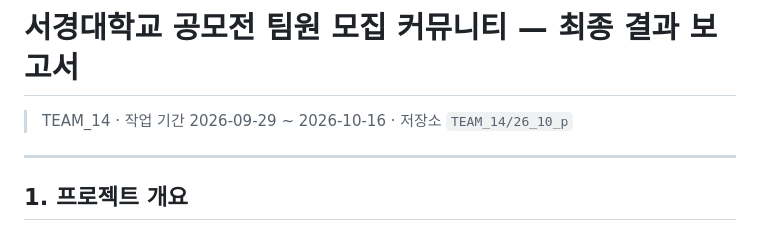
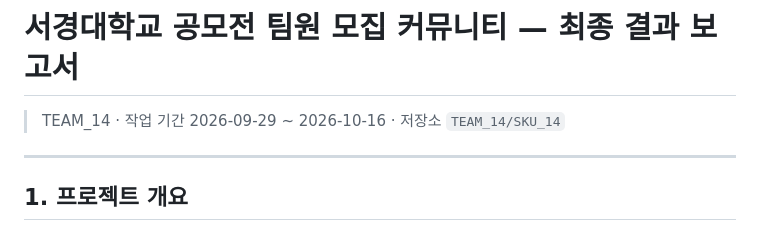
Before and after one commit to yunsoo3220-ctrl/TEAM_14, a Markdown page: README.md, the part around the change. Drawn GitHub-style.

```diff
--- a/README.md
+++ b/README.md
@@ -1,6 +1,6 @@
 # 서경대학교 공모전 팀원 모집 커뮤니티 — 최종 결과 보고서
 
-> TEAM_14 · 작업 기간 2026-09-29 ~ 2026-10-16 · 저장소 `TEAM_14/26_10_p`
+> TEAM_14 · 작업 기간 2026-09-29 ~ 2026-10-16 · 저장소 `TEAM_14/SKU_14`
 
 ---
 
```
Also changed, not shown: SKU_14/서버실행방법-리눅스.md (+2 -2 lines).
